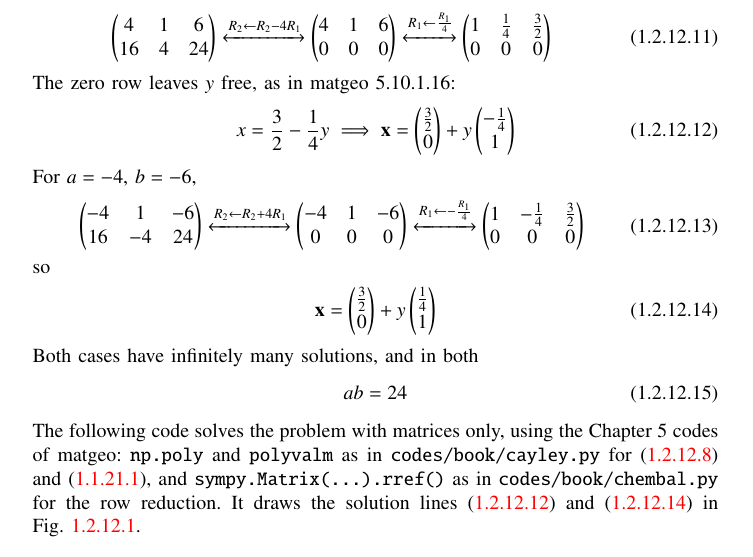
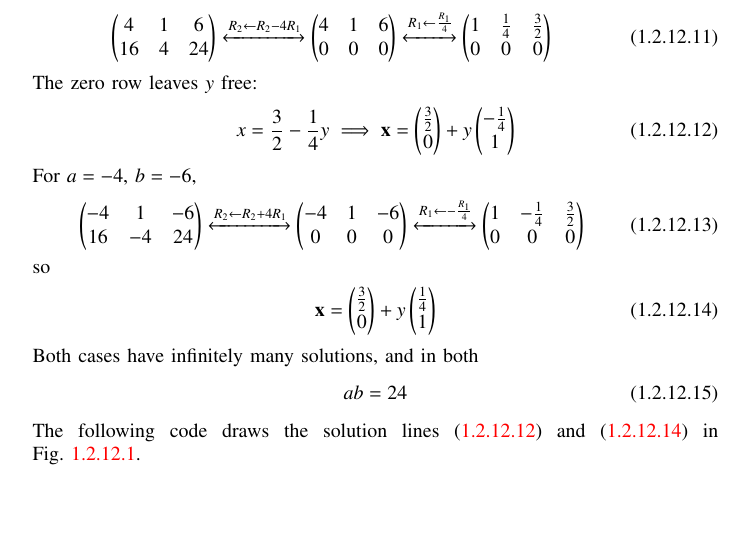
Before and after one commit to nethragupta/GATE-CS2-2026, a LaTeX paper (main.tex, which reads chapters/cs2-2026.tex): part of page 21 of 34, cut so that both start at the same text, the shorter picture padded with empty space. Compiled offline with pdfLaTeX; a missing font is replaced by an installed copy or a similar font; a LaTeX package or settings file that is missing is left out.

Commit message:
Refine solution description and code references
Updated solution explanation and code references in cs2-2026.tex.

```diff
--- a/chapters/cs2-2026.tex
+++ b/chapters/cs2-2026.tex
@@ -721,7 +720,7 @@ a = -4 &\implies b = -6
 \xleftrightarrow{R_1 \leftarrow \frac{R_1}{4}}
 \myvec{1 & \frac{1}{4} & \frac{3}{2} \\ 0 & 0 & 0}
 \end{align}
-The zero row leaves $y$ free, as in matgeo 5.10.1.16:
+The zero row leaves $y$ free:
 \begin{align}
 x = \frac{3}{2} - \frac{1}{4}y \implies
 \vec{x} = \myvec{\frac{3}{2} \\ 0} + y\myvec{-\frac{1}{4} \\ 1}
@@ -745,11 +744,7 @@ Both cases have infinitely many solutions, and in both
 ab = 24
 \end{align}
 
-The following code solves the problem with matrices only, using the
-Chapter 5 codes of matgeo: \texttt{np.poly} and \texttt{polyvalm} as in
-\texttt{codes/book/cayley.py} for \eqref{eq:q31-char} and
-\eqref{eq:cayley}, and \texttt{sympy.Matrix(...).rref()} as in
-\texttt{codes/book/chembal.py} for the row reduction. It draws the solution
+The following code draws the solution
 lines \eqref{eq:q31-sol1} and \eqref{eq:q31-sol2} in \figref{fig:q31}.
 \begin{lstlisting}
 codes/lines.py
```
Also changed, not shown: chapters/cs2-2026.tex (3 more changed lines).
